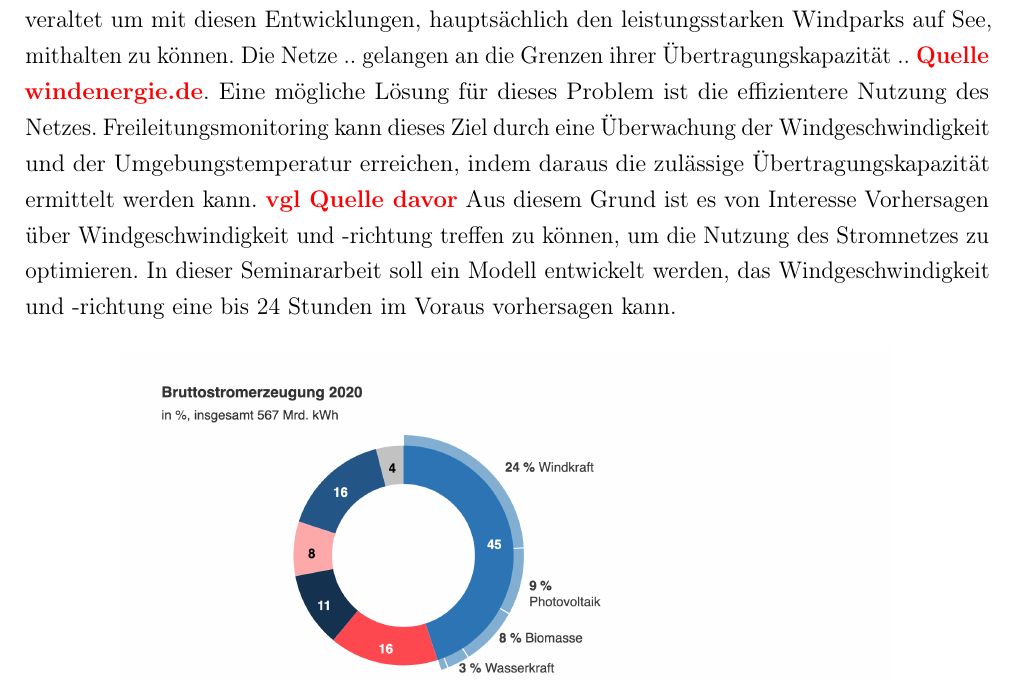
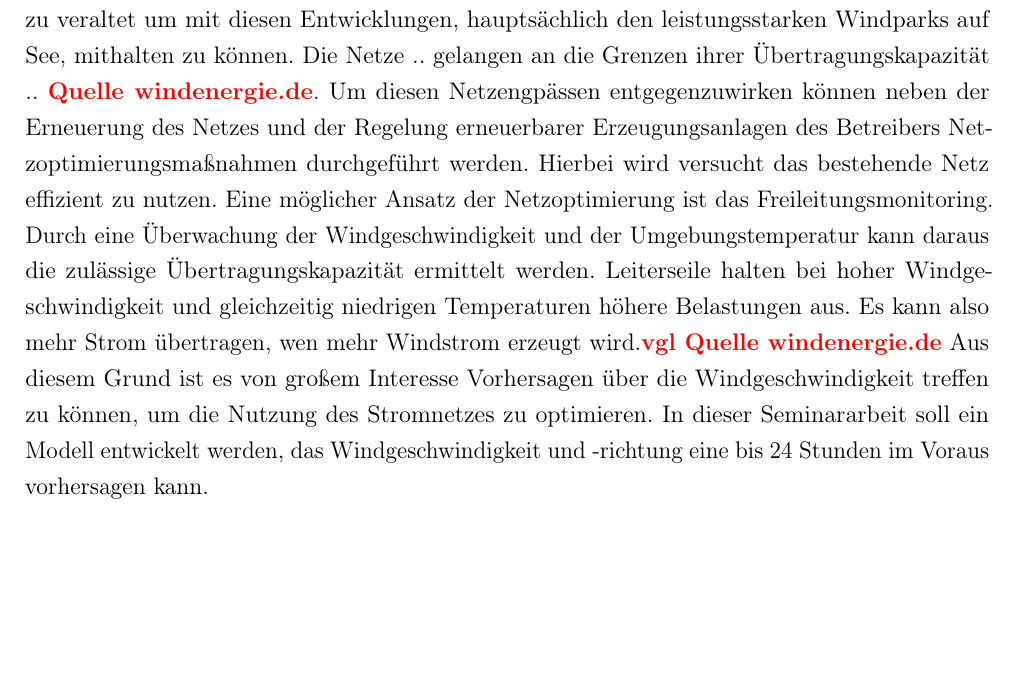
Before and after one commit to leuchtum/cse-seminar-windprognose, a LaTeX document (dokumentation/seminararbeit.tex): part of page 4 of 24, cut so that both start at the same text, the shorter picture padded with empty space. Compiled offline with pdfLaTeX.

Commit message:
Einleitung nuevo

```diff
--- a/dokumentation/seminararbeit.tex
+++ b/dokumentation/seminararbeit.tex
@@ -192,9 +192,13 @@ Laut dem Statistischen Bundesamt wurden im Jahr 2020 24\% des Gesamtstrommixes i
 Das macht den größten Anteil der erneuerbaren Energien aus \highlight{vgl. Umweltbundesamt}
 Jedoch ist das Stromnetz zu veraltet um mit diesen Entwicklungen, hauptsächlich den leistungsstarken Windparks auf See,
 mithalten zu können. Die Netze .. gelangen an die Grenzen ihrer Übertragungskapazität .. \highlight{Quelle windenergie.de}.
-Eine mögliche Lösung für dieses Problem ist die effizientere Nutzung des Netzes. Freileitungsmonitoring kann dieses Ziel
-durch eine Überwachung der Windgeschwindigkeit und der Umgebungstemperatur erreichen, indem daraus die zulässige Übertragungskapazität ermittelt werden kann. \highlight{vgl Quelle davor}
-Aus diesem Grund ist es von Interesse Vorhersagen über Windgeschwindigkeit und -richtung treffen zu können, um
+Um diesen Netzengpässen entgegenzuwirken können neben der Erneuerung des Netzes und der Regelung erneuerbarer Erzeugungsanlagen
+des Betreibers Netzoptimierungsmaßnahmen durchgeführt werden. Hierbei wird versucht das bestehende Netz effizient zu nutzen.
+Eine möglicher Ansatz der Netzoptimierung ist das Freileitungsmonitoring.
+Durch eine Überwachung der Windgeschwindigkeit und der Umgebungstemperatur kann daraus die zulässige Übertragungskapazität ermittelt werden.
+Leiterseile halten bei hoher Windgeschwindigkeit und gleichzeitig niedrigen Temperaturen höhere Belastungen aus.
+Es kann also mehr Strom übertragen, wen mehr Windstrom erzeugt wird.\highlight{vgl Quelle windenergie.de}
+Aus diesem Grund ist es von großem Interesse Vorhersagen über die Windgeschwindigkeit treffen zu können, um
 die Nutzung des Stromnetzes zu optimieren. In dieser Seminararbeit soll ein Modell entwickelt werden, das
 Windgeschwindigkeit und -richtung eine bis 24 Stunden im Voraus vorhersagen kann.
 
```
